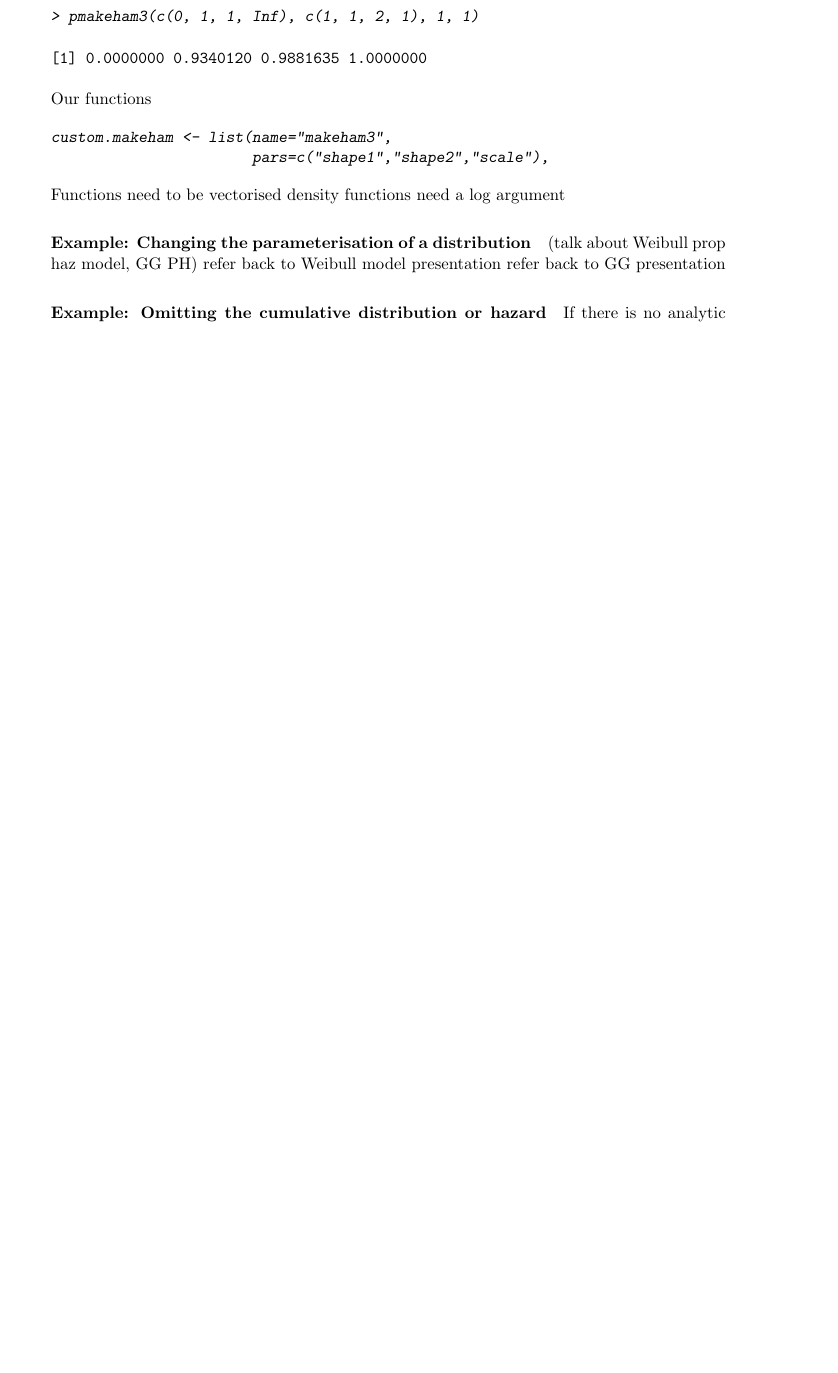
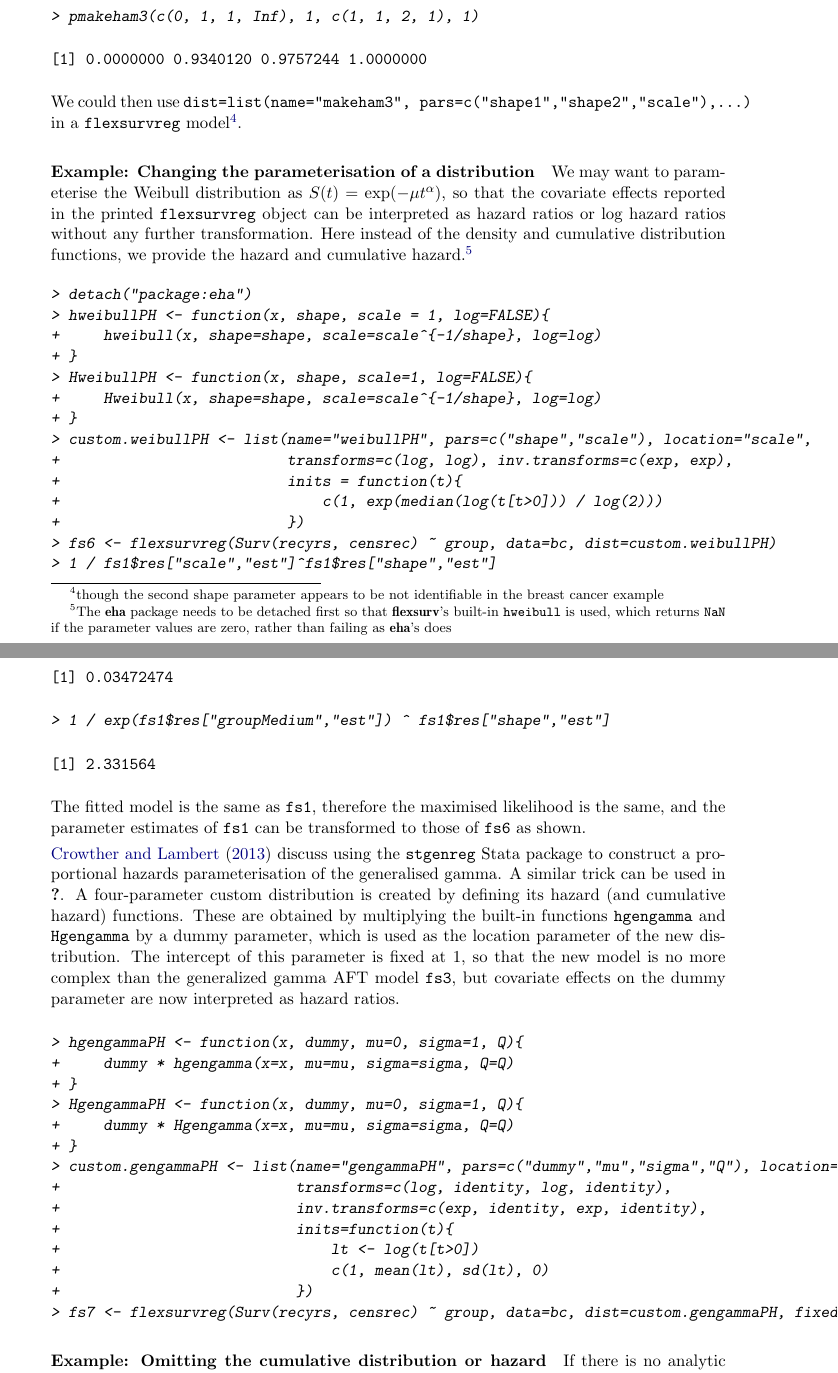
Before and after one commit to chjackson/flexsurv, a LaTeX document (vignettes/flexsurv.tex): part of page 10 of 16 before the commit and two parts of pages 10 and 11 of 17 after it, the two joined at a grey line, cut so that both start at the same text, the shorter picture padded with empty space. The pictures show the PDF file vignettes/flexsurv.pdf that the author committed with the source.

Commit message:
daily commit

```diff
--- a/vignettes/flexsurv.tex
+++ b/vignettes/flexsurv.tex
@@ -501,26 +501,88 @@ to do this here.
 and this allows us to write, for example,
 \begin{Schunk}
 \begin{Sinput}
-> pmakeham3(c(0, 1, 1, Inf), c(1, 1, 2, 1), 1, 1)
+> pmakeham3(c(0, 1, 1, Inf), 1, c(1, 1, 2, 1), 1)
 \end{Sinput}
 \begin{Soutput}
-[1] 0.0000000 0.9340120 0.9881635 1.0000000
+[1] 0.0000000 0.9340120 0.9757244 1.0000000
 \end{Soutput}
 \end{Schunk}
-Our functions
-\begin{Scode}
-custom.makeham <- list(name="makeham3",
-                       pars=c("shape1","shape2","scale"),
-\end{Scode}
+We could then use \code{dist=list(name="makeham3", pars=c("shape1","shape2","scale"),...)}
+in a \code{flexsurvreg} model\footnote{though the second shape parameter appears to be not
+  identifiable in the breast cancer example}.
 
-Functions need to be vectorised
-density functions need a log argument
 
 \paragraph{Example: Changing the parameterisation of a distribution}
 
-(talk about Weibull prop haz model, GG PH)
-refer back to Weibull model presentation
-refer back to GG presentation
+We may want to parameterise the Weibull distribution as $S(t) =
+\exp(-\mu t^\alpha)$, so that the covariate effects reported in the
+printed \code{flexsurvreg} object can be interpreted as hazard ratios
+or log hazard ratios without any further transformation.
+Here instead of the density and cumulative distribution functions, we
+provide the hazard and cumulative hazard.\footnote{The \pkg{eha} package
+needs to be detached first so that \pkg{flexsurv}'s built-in \code{hweibull} is used, which returns \code{NaN} if the parameter values are zero, rather than failing as \pkg{eha}'s does}
+\begin{Schunk}
+\begin{Sinput}
+> detach("package:eha")
+> hweibullPH <- function(x, shape, scale = 1, log=FALSE){
++     hweibull(x, shape=shape, scale=scale^{-1/shape}, log=log)
++ }
+> HweibullPH <- function(x, shape, scale=1, log=FALSE){
++     Hweibull(x, shape=shape, scale=scale^{-1/shape}, log=log)
++ }
+> custom.weibullPH <- list(name="weibullPH", pars=c("shape","scale"), location="scale",
++                          transforms=c(log, log), inv.transforms=c(exp, exp),
++                          inits = function(t){
++                              c(1, exp(median(log(t[t>0])) / log(2)))
++                          })
+> fs6 <- flexsurvreg(Surv(recyrs, censrec) ~ group, data=bc, dist=custom.weibullPH)
+> 1 / fs1$res["scale","est"]^fs1$res["shape","est"]
+\end{Sinput}
+\begin{Soutput}
+[1] 0.03472474
+\end{Soutput}
+\begin{Sinput}
+> 1 / exp(fs1$res["groupMedium","est"]) ^ fs1$res["shape","est"]
+\end{Sinput}
+\begin{Soutput}
+[1] 2.331564
+\end{Soutput}
+\end{Schunk}
+The fitted model is the same as \code{fs1}, therefore the maximised likelihood is the same,
+and the parameter estimates of \code{fs1} can be transformed to those of \code{fs6} as shown.
+
+\citet{stgenreg} discuss using the \code{stgenreg} Stata package to
+construct a proportional hazards parameterisation of the generalised
+gamma.  A similar trick can be used in \citet{flexsurvreg}.  A
+four-parameter custom distribution is created by defining its hazard
+(and cumulative hazard) functions.  These are obtained by multiplying
+the built-in functions \code{hgengamma} and \code{Hgengamma} by a
+dummy parameter, which is used as the location parameter of the new
+distribution.  The intercept of this parameter is fixed at 1, so that
+the new model is no more complex than the generalized gamma AFT model
+\code{fs3}, but covariate effects on the dummy parameter are now
+interpreted as hazard ratios.
+
+\begin{Schunk}
+\begin{Sinput}
+> hgengammaPH <- function(x, dummy, mu=0, sigma=1, Q){
++     dummy * hgengamma(x=x, mu=mu, sigma=sigma, Q=Q)
++ }
+> HgengammaPH <- function(x, dummy, mu=0, sigma=1, Q){
++     dummy * Hgengamma(x=x, mu=mu, sigma=sigma, Q=Q)
++ }
+> custom.gengammaPH <- list(name="gengammaPH", pars=c("dummy","mu","sigma","Q"), location="dummy",
++                           transforms=c(log, identity, log, identity),
++                           inv.transforms=c(exp, identity, exp, identity),
++                           inits=function(t){
++                               lt <- log(t[t>0])
++                               c(1, mean(lt), sd(lt), 0)
++                           })
+> fs7 <- flexsurvreg(Surv(recyrs, censrec) ~ group, data=bc, dist=custom.gengammaPH, fixedpars=1)
+\end{Sinput}
+\end{Schunk}
+
+
 
 \paragraph{Example: Omitting the cumulative distribution or hazard}
 
```
Also changed, not shown: vignettes/flexsurv.pdf, vignettes/flexsurv.tex (28 more changed lines), 6 other files.
